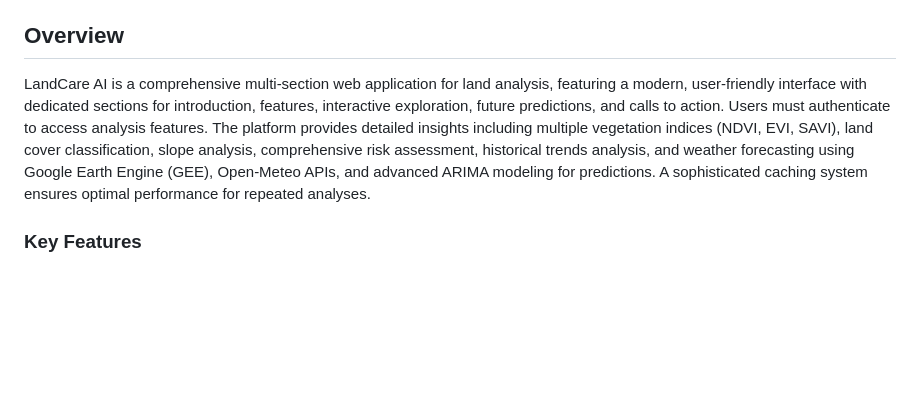
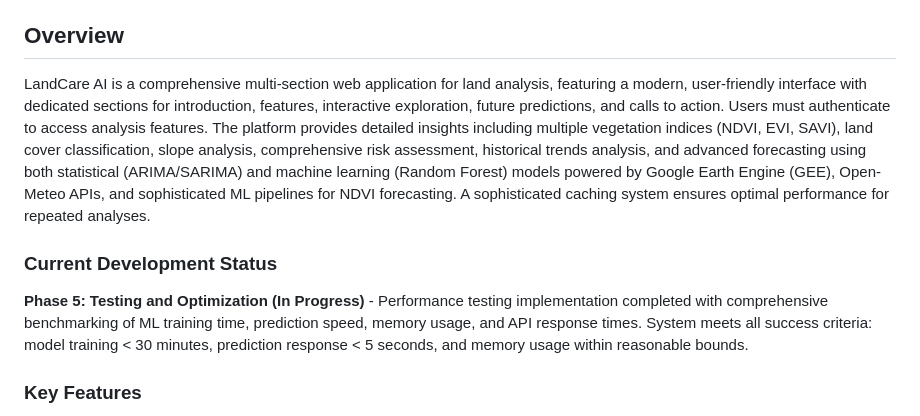
Before and after one commit to Phitah02/LandCare-AI, a Markdown page: README.md, the part around one of its changes. Drawn GitHub-style; blank space fills up the shorter version.

```diff
--- a/README.md
+++ b/README.md
@@ -5,7 +8,11 @@
 
 ## Overview
 
-LandCare AI is a comprehensive multi-section web application for land analysis, featuring a modern, user-friendly interface with dedicated sections for introduction, features, interactive exploration, future predictions, and calls to action. Users must authenticate to access analysis features. The platform provides detailed insights including multiple vegetation indices (NDVI, EVI, SAVI), land cover classification, slope analysis, comprehensive risk assessment, historical trends analysis, and weather forecasting using Google Earth Engine (GEE), Open-Meteo APIs, and advanced ARIMA modeling for predictions. A sophisticated caching system ensures optimal performance for repeated analyses.
+LandCare AI is a comprehensive multi-section web application for land analysis, featuring a modern, user-friendly interface with dedicated sections for introduction, features, interactive exploration, future predictions, and calls to action. Users must authenticate to access analysis features. The platform provides detailed insights including multiple vegetation indices (NDVI, EVI, SAVI), land cover classification, slope analysis, comprehensive risk assessment, historical trends analysis, and advanced forecasting using both statistical (ARIMA/SARIMA) and machine learning (Random Forest) models powered by Google Earth Engine (GEE), Open-Meteo APIs, and sophisticated ML pipelines for NDVI forecasting. A sophisticated caching system ensures optimal performance for repeated analyses.
+
+### Current Development Status
+
+**Phase 5: Testing and Optimization (In Progress)** - Performance testing implementation completed with comprehensive benchmarking of ML training time, prediction speed, memory usage, and API response times. System meets all success criteria: model training < 30 minutes, prediction response < 5 seconds, and memory usage within reasonable bounds.
 
 ### Key Features
 - **User Authentication**: Secure login/signup system required for accessing analysis features.
```
Also changed, not shown: other parts of README.md (+114 -40 lines).
